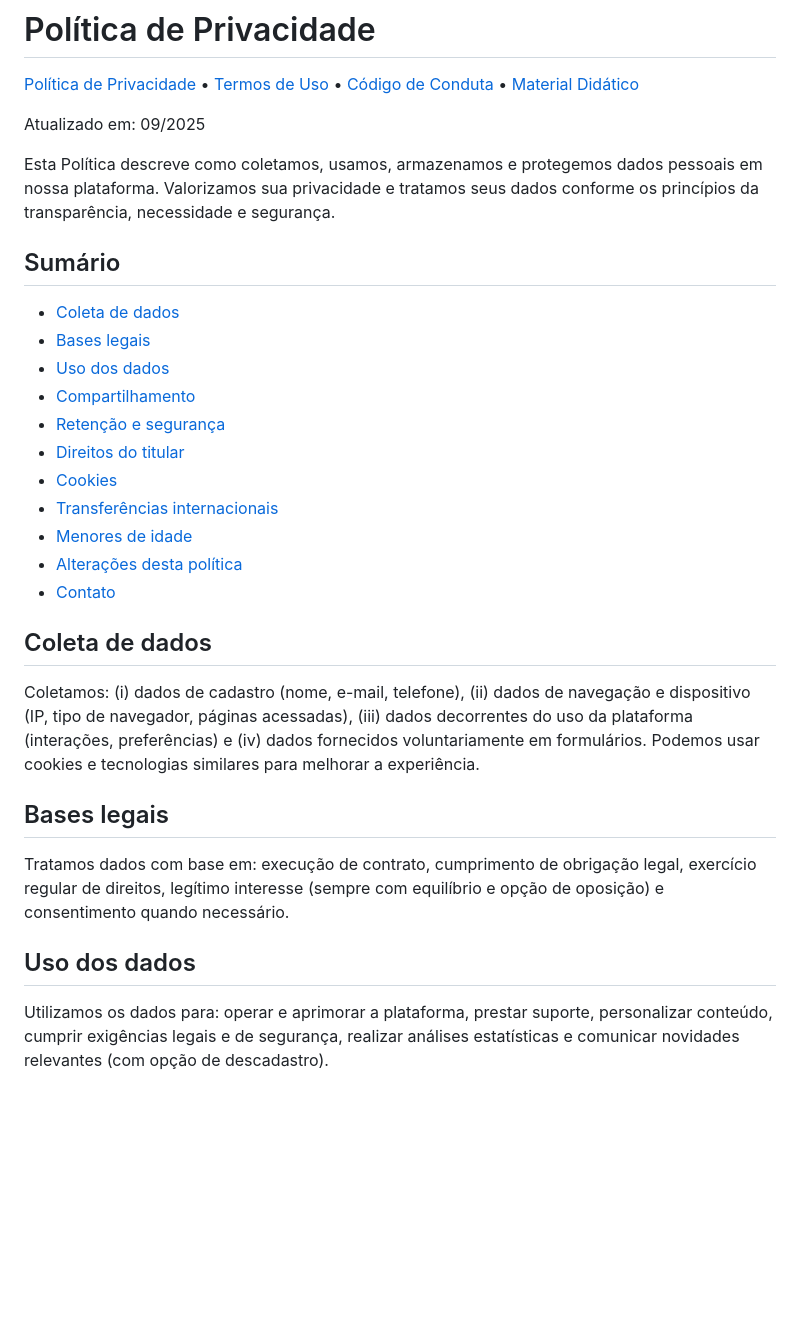
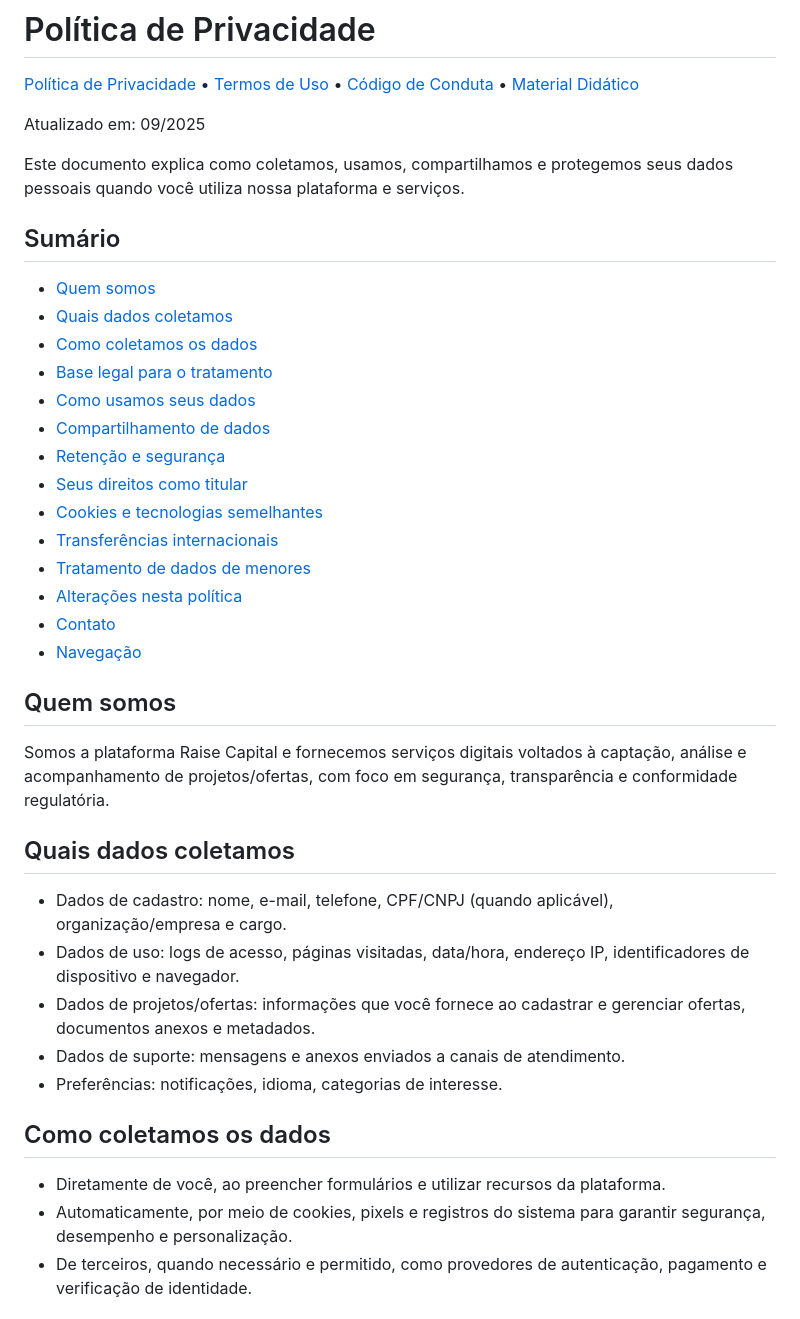
Before and after one commit to JhonasMartins/raisecapital, a Markdown page: docs/politica.md, the part around the change printed below. Drawn GitHub-style; blank space fills up the shorter version.

```diff
--- a/docs/politica.md
+++ b/docs/politica.md
@@ -31,27 +31,36 @@ TERMOS E CONDIÇÕES DE USO DA PLATAFORMA RAISE CAPITAL
 
 Atualizado em: 09/2025
 
-Esta Política descreve como coletamos, usamos, armazenamos e protegemos dados pessoais em nossa plataforma. Valorizamos sua privacidade e tratamos seus dados conforme os princípios da transparência, necessidade e segurança.
+Este documento explica como coletamos, usamos, compartilhamos e protegemos seus dados pessoais quando você utiliza nossa plataforma e serviços.
 
 ## Sumário
-- [Coleta de dados](#coleta-de-dados)
-- [Bases legais](#bases-legais)
-- [Uso dos dados](#uso-dos-dados)
-- [Compartilhamento](#compartilhamento)
+- [Quem somos](#quem-somos)
+- [Quais dados coletamos](#quais-dados-coletamos)
+- [Como coletamos os dados](#como-coletamos-os-dados)
+- [Base legal para o tratamento](#base-legal-para-o-tratamento)
+- [Como usamos seus dados](#como-usamos-seus-dados)
+- [Compartilhamento de dados](#compartilhamento-de-dados)
 - [Retenção e segurança](#retenção-e-segurança)
-- [Direitos do titular](#direitos-do-titular)
-- [Cookies](#cookies)
+- [Seus direitos como titular](#seus-direitos-como-titular)
+- [Cookies e tecnologias semelhantes](#cookies-e-tecnologias-semelhantes)
 - [Transferências internacionais](#transferências-internacionais)
-- [Menores de idade](#menores-de-idade)
-- [Alterações desta política](#alterações-desta-política)
+- [Tratamento de dados de menores](#tratamento-de-dados-de-menores)
+- [Alterações nesta política](#alterações-nesta-política)
 - [Contato](#contato)
+- [Navegação](#navegação)
 
-## Coleta de dados
-Coletamos: (i) dados de cadastro (nome, e-mail, telefone), (ii) dados de navegação e dispositivo (IP, tipo de navegador, páginas acessadas), (iii) dados decorrentes do uso da plataforma (interações, preferências) e (iv) dados fornecidos voluntariamente em formulários. Podemos usar cookies e tecnologias similares para melhorar a experiência.
+## Quem somos
+Somos a plataforma Raise Capital e fornecemos serviços digitais voltados à captação, análise e acompanhamento de projetos/ofertas, com foco em segurança, transparência e conformidade regulatória.
 
-## Bases legais
-Tratamos dados com base em: execução de contrato, cumprimento de obrigação legal, exercício regular de direitos, legítimo interesse (sempre com equilíbrio e opção de oposição) e consentimento quando necessário.
+## Quais dados coletamos
+- Dados de cadastro: nome, e-mail, telefone, CPF/CNPJ (quando aplicável), organização/empresa e cargo.
+- Dados de uso: logs de acesso, páginas visitadas, data/hora, endereço IP, identificadores de dispositivo e navegador.
+- Dados de projetos/ofertas: informações que você fornece ao cadastrar e gerenciar ofertas, documentos anexos e metadados.
+- Dados de suporte: mensagens e anexos enviados a canais de atendimento.
+- Preferências: notificações, idioma, categorias de interesse.
 
-## Uso dos dados
-Utilizamos os dados para: operar e aprimorar a plataforma, prestar suporte, personalizar conteúdo, cumprir exigências legais e de segurança, realizar análises estatísticas e comunicar novidades relevantes (com opção de descadastro).
+## Como coletamos os dados
+- Diretamente de você, ao preencher formulários e utilizar recursos da plataforma.
+- Automaticamente, por meio de cookies, pixels e registros do sistema para garantir segurança, desempenho e personalização.
+- De terceiros, quando necessário e permitido, como provedores de autenticação, pagamento e verificação de identidade.
 
```
Also changed, not shown: other parts of docs/politica.md (+29 -13 lines).
